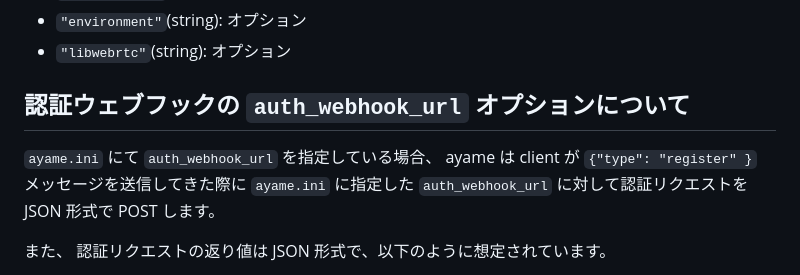
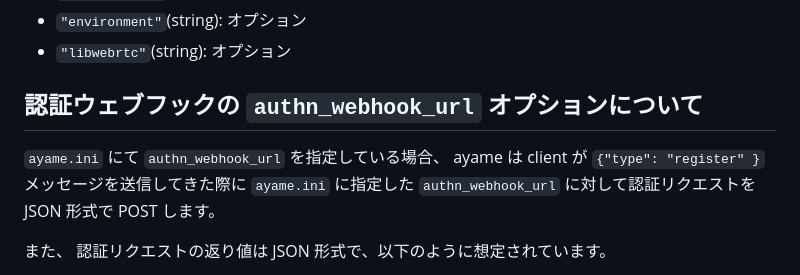
Before and after one commit to OpenAyame/ayame, a Markdown page: docs/USE.md, the part around the change. Drawn GitHub-style.

Commit message:
設定項目名を修正する

```diff
--- a/docs/USE.md
+++ b/docs/USE.md
@@ -101,10 +101,10 @@ register で送信できるプロパティは以下になります。
 - `"environment"`(string): オプション
 - `"libwebrtc"`(string): オプション
 
-## 認証ウェブフックの `auth_webhook_url` オプションについて
+## 認証ウェブフックの `authn_webhook_url` オプションについて
 
-`ayame.ini` にて `auth_webhook_url` を指定している場合、
-ayame は client が `{"type": "register" }` メッセージを送信してきた際に `ayame.ini` に指定した `auth_webhook_url` に対して認証リクエストを JSON 形式で POST します。
+`ayame.ini` にて `authn_webhook_url` を指定している場合、
+ayame は client が `{"type": "register" }` メッセージを送信してきた際に `ayame.ini` に指定した `authn_webhook_url` に対して認証リクエストを JSON 形式で POST します。
 
 また、 認証リクエストの返り値は JSON 形式で、以下のように想定されています。
 
```
